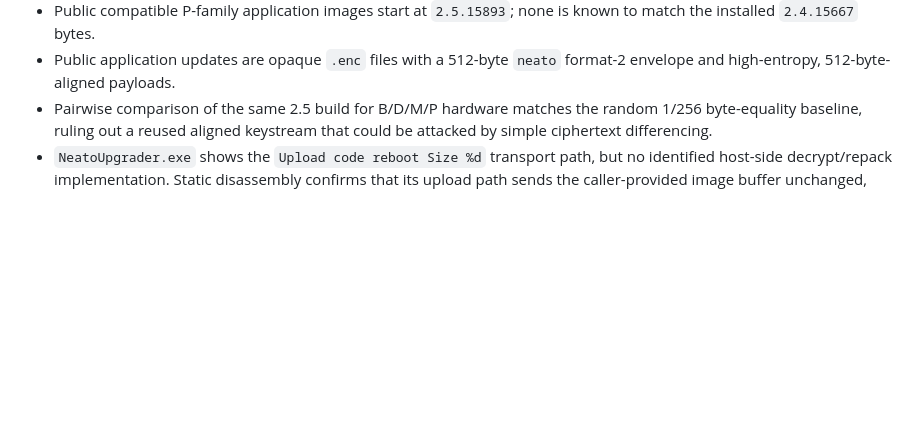
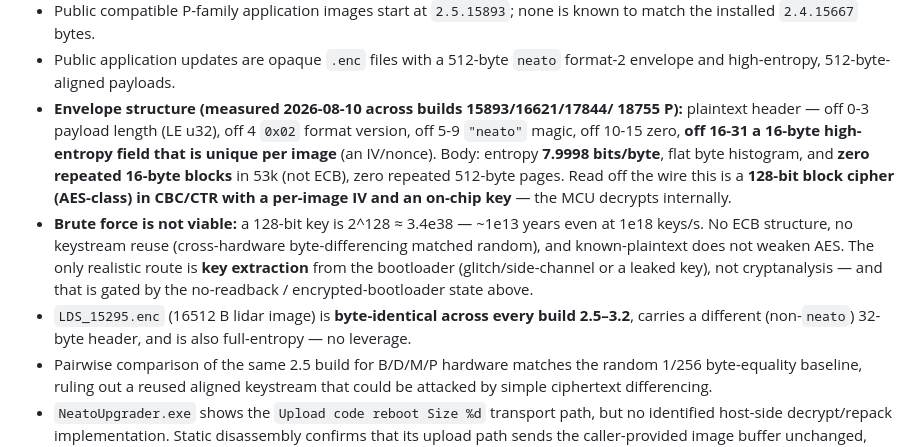
Before and after one commit to abhidya/NeatoBMO, a Markdown page: FIRMWARE_ARCHIVE.md, the part around the change. Rendered like a GitHub page; blank space fills up the shorter version.

Commit message:
Envelope forensics: it's AES-class 128-bit, brute force is hopeless
Measured the .enc envelope across builds 15893/16621/17844/18755:
plaintext header (len u32, 0x02 format, 'neato' magic, reserved) + a
16-byte per-image IV at off 16-31; body is 7.9998 bits/byte, flat
histogram, no repeated 16B blocks (not ECB), no repeated pages. That's a
128-bit block cipher (AES-class) in CBC/CTR with a stored IV and on-chip
key. Brute force = 2^128 (~1e13 yr at 1e18 keys/s); no keystream reuse,
known-plaintext doesn't help. Only path is on-chip key extraction, which
the no-readback state blocks. LDS_15295.enc is byte-identical across all
builds, separate envelope, also full-entropy.

Co-Authored-By: Claude Fable 5 <noreply@anthropic.com>

```diff
--- a/FIRMWARE_ARCHIVE.md
+++ b/FIRMWARE_ARCHIVE.md
@@ -35,6 +35,24 @@ Known state:
   known to match the installed `2.4.15667` bytes.
 - Public application updates are opaque `.enc` files with a 512-byte `neato`
   format-2 envelope and high-entropy, 512-byte-aligned payloads.
+- **Envelope structure (measured 2026-08-10 across builds 15893/16621/17844/
+  18755 P):** plaintext header — off 0-3 payload length (LE u32), off 4
+  `0x02` format version, off 5-9 `"neato"` magic, off 10-15 zero, **off
+  16-31 a 16-byte high-entropy field that is unique per image** (an
+  IV/nonce). Body: entropy **7.9998 bits/byte**, flat byte histogram, and
+  **zero repeated 16-byte blocks** in 53k (not ECB), zero repeated 512-byte
+  pages. Read off the wire this is a **128-bit block cipher (AES-class) in
+  CBC/CTR with a per-image IV and an on-chip key** — the MCU decrypts
+  internally.
+- **Brute force is not viable:** a 128-bit key is 2^128 ≈ 3.4e38 — ~1e13
+  years even at 1e18 keys/s. No ECB structure, no keystream reuse
+  (cross-hardware byte-differencing matched random), and known-plaintext
+  does not weaken AES. The only realistic route is **key extraction** from
+  the bootloader (glitch/side-channel or a leaked key), not cryptanalysis —
+  and that is gated by the no-readback / encrypted-bootloader state above.
+- `LDS_15295.enc` (16512 B lidar image) is **byte-identical across every
+  build 2.5–3.2**, carries a different (non-`neato`) 32-byte header, and is
+  also full-entropy — no leverage.
 - Pairwise comparison of the same 2.5 build for B/D/M/P hardware matches the
   random 1/256 byte-equality baseline, ruling out a reused aligned keystream
   that could be attacked by simple ciphertext differencing.
```
